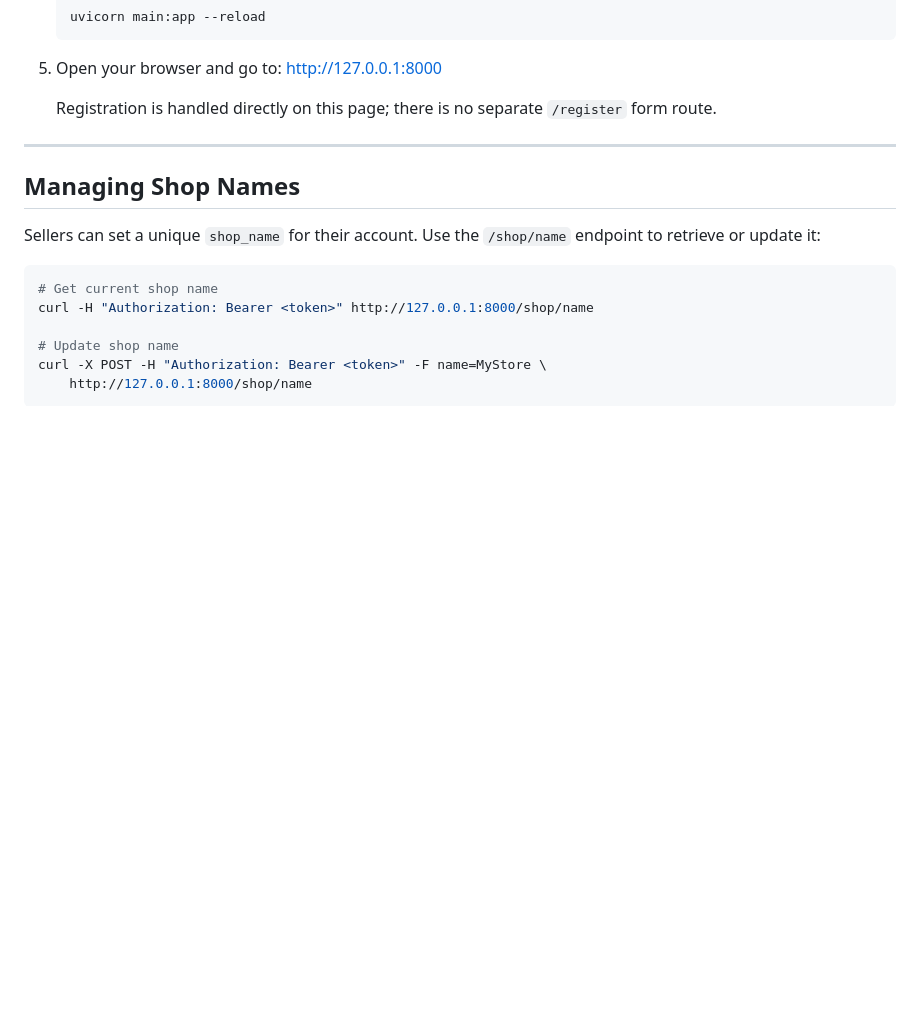
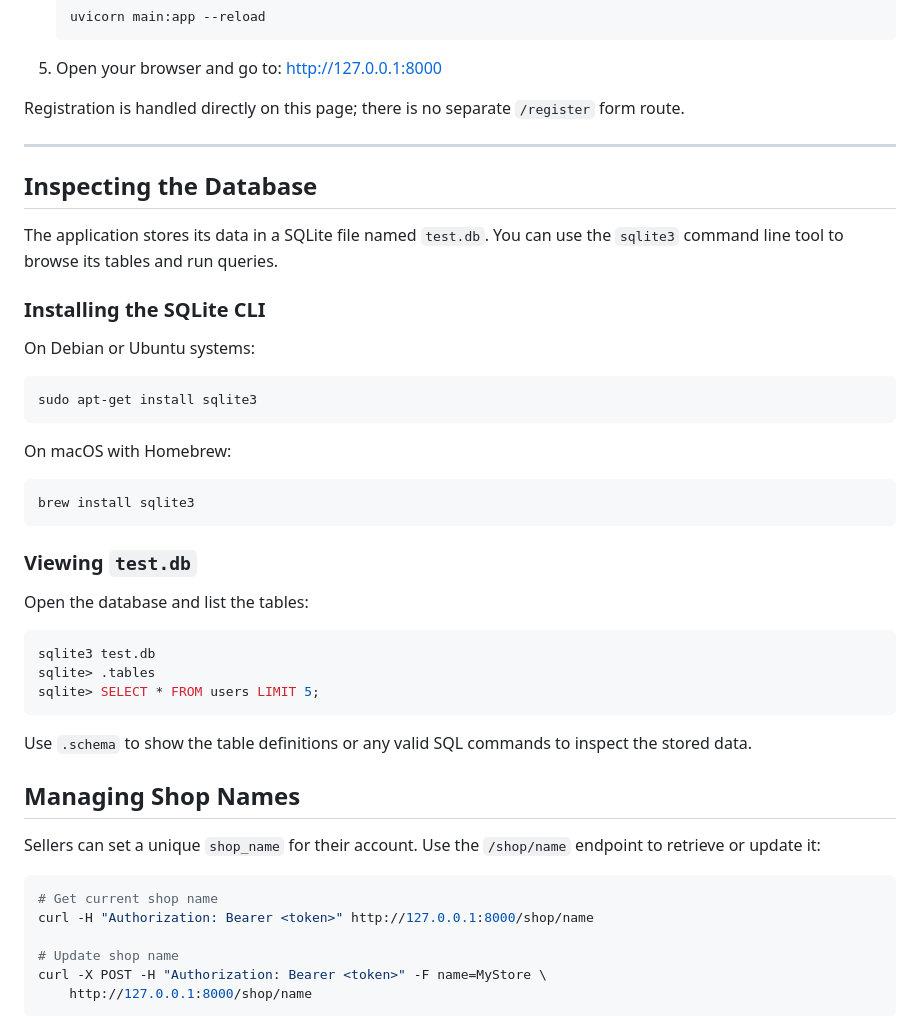
Before and after one commit to Safalsharma1991/Kinbech, a Markdown page: README.md, the part around the change. Rendered like a GitHub page; blank space fills up the shorter version.

Commit message:
docs: add sqlite cli usage

````diff
--- a/README.md
+++ b/README.md
@@ -56,10 +56,42 @@
 5. Open your browser and go to:
    [http://127.0.0.1:8000](http://127.0.0.1:8000)
 
-   Registration is handled directly on this page; there is no separate
-   `/register` form route.
+Registration is handled directly on this page; there is no separate
+`/register` form route.
 
 ---
+
+## Inspecting the Database
+
+The application stores its data in a SQLite file named `test.db`. You can
+use the `sqlite3` command line tool to browse its tables and run queries.
+
+### Installing the SQLite CLI
+
+On Debian or Ubuntu systems:
+
+```bash
+sudo apt-get install sqlite3
+```
+
+On macOS with Homebrew:
+
+```bash
+brew install sqlite3
+```
+
+### Viewing `test.db`
+
+Open the database and list the tables:
+
+```bash
+sqlite3 test.db
+sqlite> .tables
+sqlite> SELECT * FROM users LIMIT 5;
+```
+
+Use `.schema` to show the table definitions or any valid SQL commands to
+inspect the stored data.
 
 ## Managing Shop Names
 
````
